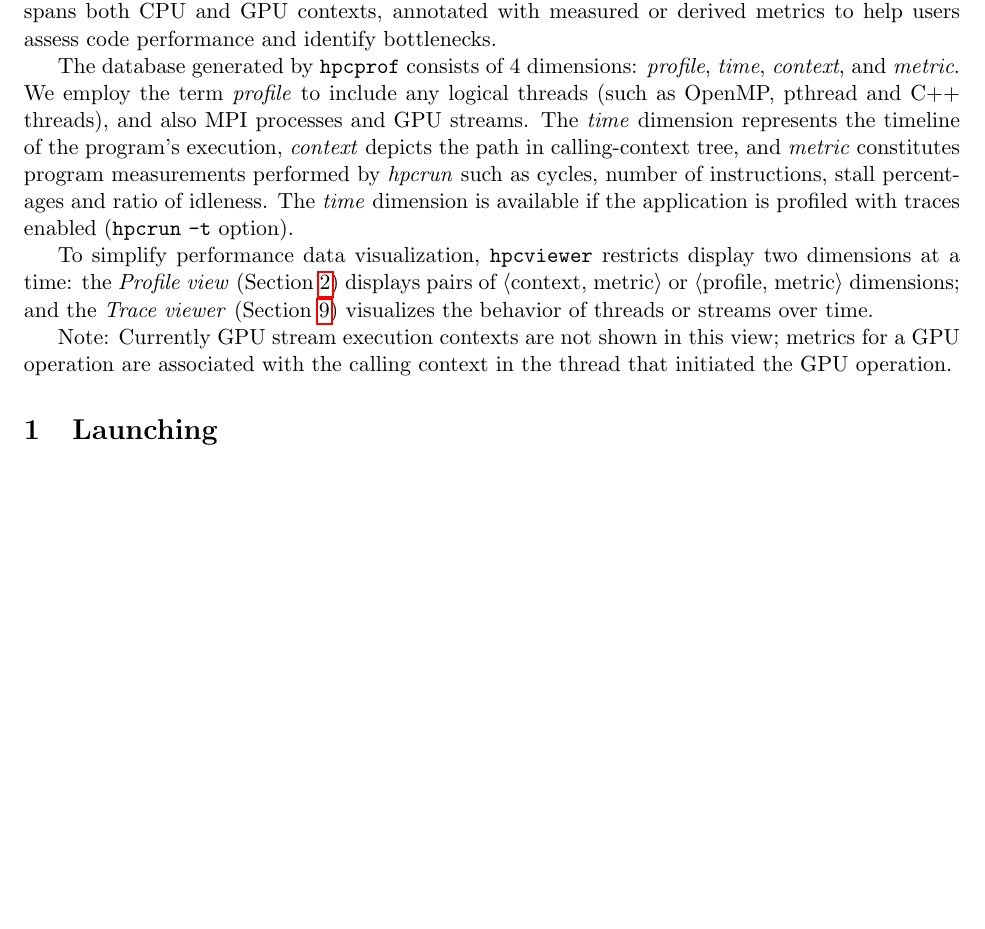
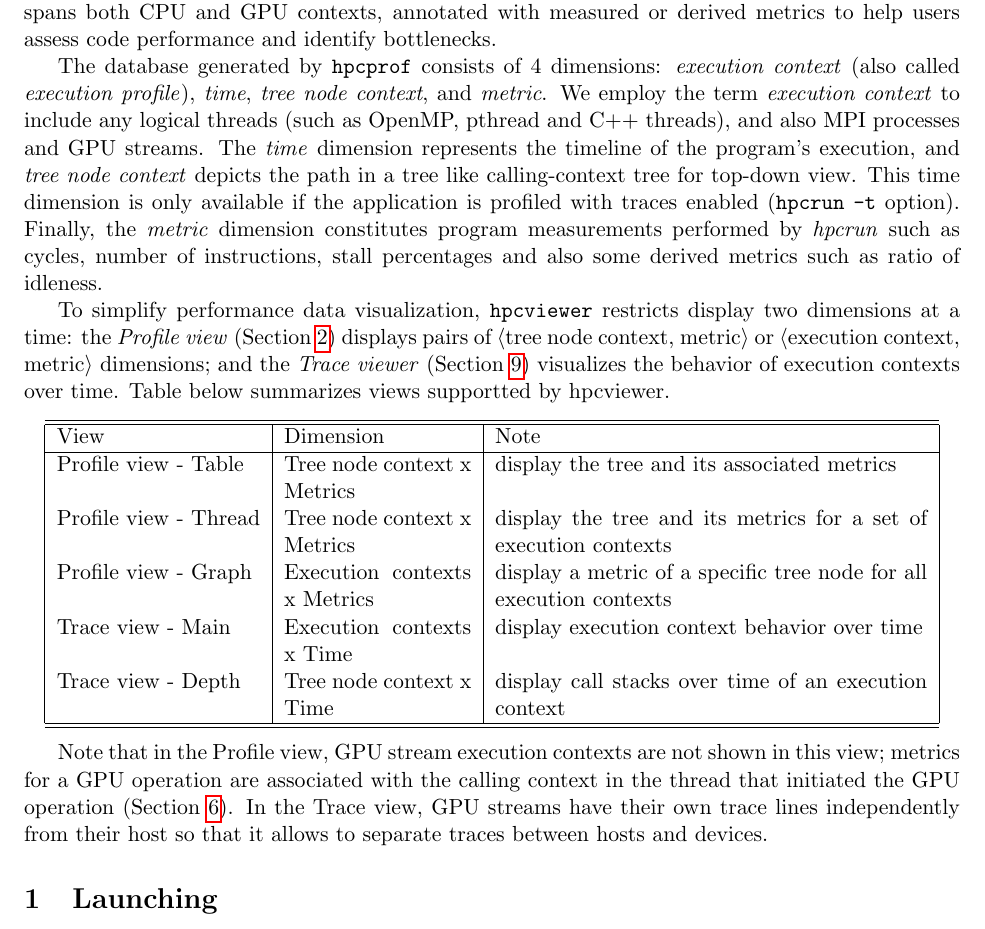
Before and after one commit to HPCToolkit/hpctoolkit-manual, a LaTeX document (hpcviewer-users-manual.tex, which reads hpcviewer.tex): part of page 1 of 25 before the commit and part of page 1 of 26 after it, cut so that both start at the same text, the shorter picture padded with empty space. Compiled offline with pdfLaTeX.

Commit message:
Update hpcviewer section

```diff
--- a/hpcviewer.tex
+++ b/hpcviewer.tex
@@ -9,19 +9,34 @@ calling context tree that spans both CPU and GPU contexts, annotated
 with measured or derived metrics to help users assess code performance
 and identify bottlenecks.
 
-The database generated by \hpcprof{} consists of 4 dimensions: \emph{profile}, \emph{time}, \emph{context}, and \emph{metric}.
-We employ the term \emph{profile} to include any logical threads (such as OpenMP, pthread and C++ threads), and also MPI processes and GPU streams.
-The \emph{time} dimension represents the timeline of the program's execution, \emph{context} depicts the path in calling-context tree, and \emph{metric} constitutes program measurements performed by \textit{hpcrun} such as cycles, number of instructions, stall percentages and ratio of idleness.
-The \emph{time} dimension is available if the application is profiled with traces enabled (\hpcrun{} \texttt{-t} option).
-
+The database generated by \hpcprof{} consists of 4 dimensions: \emph{execution context} (also called \emph{execution profile}), \emph{time}, \emph{tree node context}, and \emph{metric}.
+We employ the term \emph{execution context} to include any logical threads (such as OpenMP, pthread and C++ threads), and also MPI processes and GPU streams.
+The \emph{time} dimension represents the timeline of the program's execution, and \emph{tree node context} depicts the path in a tree like calling-context tree for top-down view.
+This time dimension is only available if the application is profiled with traces enabled (\hpcrun{} \texttt{-t} option).
+Finally, the \emph{metric} dimension constitutes program measurements performed by \textit{hpcrun} such as cycles, number of instructions, stall percentages and also some derived metrics such as ratio of idleness.
 
 To simplify performance data visualization, \hpcviewer{} restricts
 display two dimensions at a time: the \emph{Profile view} (Section~\ref{sec:profile}) displays
-pairs of $\langle$context, metric$\rangle$ or $\langle$profile,
+pairs of $\langle$tree node context, metric$\rangle$ or $\langle$execution context,
 metric$\rangle$ dimensions; and the \emph{Trace viewer} (Section~\ref{sec:trace}) visualizes the
-behavior of threads or streams over time.
+behavior of execution contexts over time.
+Table below summarizes views supportted by hpcviewer.
 
-Note: Currently GPU stream execution contexts are not shown in this view; metrics for a GPU operation are associated with the calling context in the thread that initiated the GPU operation.
+\begin{center}
+  \begin{tabular}{|l|p{1.3in}|p{3in}|}\hline\hline
+        View & Dimension & Note \\\hline
+        Profile view - Table  & Tree node context x Metrics  & display the tree and its associated metrics \\
+        Profile view - Thread & Tree node context x Metrics  & display the tree and its metrics for a set of execution contexts \\
+        Profile view - Graph  & Execution contexts x Metrics & display a metric of a specific tree node for all execution contexts \\
+        Trace view - Main     & Execution contexts x Time    & display execution context behavior over time \\
+        Trace view - Depth    & Tree node context  x Time    & display call stacks over time of an execution context \\\hline\hline
+  \end{tabular}
+\end{center}
+
+
+
+Note that in the Profile view, GPU stream execution contexts are not shown in this view; metrics for a GPU operation are associated with the calling context in the thread that initiated the GPU operation (Section~\ref{sec:hpcviewer:thread-level}).
+In the Trace view, GPU streams have their own trace lines independently from their host so that it allows to separate traces between hosts and devices.
 
 % ===========================================================================
 % ===========================================================================
```
Also changed, not shown: hpcviewer.tex (2 more changed lines).
